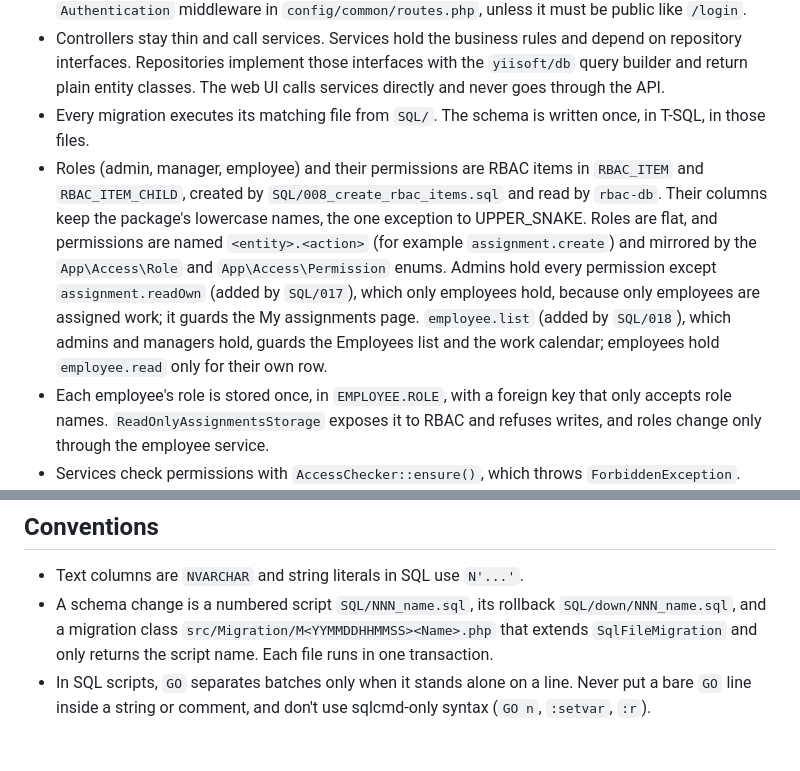
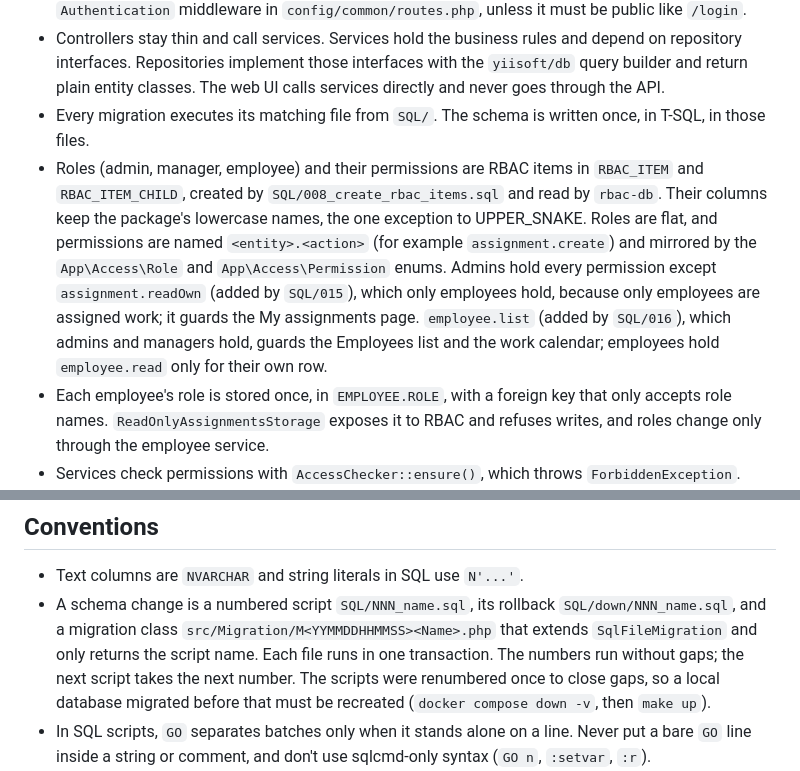
Before and after one commit to Edgars-Skrabins/construction-work-manager, a Markdown page: CLAUDE.md, 2 parts joined by grey strips. GitHub-like rendering; blank space fills up the shorter version.

```diff
--- a/CLAUDE.md
+++ b/CLAUDE.md
@@ -30,7 +30,7 @@ Construction Work Manager is a work management module for construction sites. Ad
 - Web login uses `yiisoft/user`'s `CurrentUser`. Credentials live in `ACCOUNT`, keyed by the employee ID, so the logged-in user's ID is the employee ID. Every web route goes into the route group with the `Authentication` middleware in `config/common/routes.php`, unless it must be public like `/login`.
 - Controllers stay thin and call services. Services hold the business rules and depend on repository interfaces. Repositories implement those interfaces with the `yiisoft/db` query builder and return plain entity classes. The web UI calls services directly and never goes through the API.
 - Every migration executes its matching file from `SQL/`. The schema is written once, in T-SQL, in those files.
-- Roles (admin, manager, employee) and their permissions are RBAC items in `RBAC_ITEM` and `RBAC_ITEM_CHILD`, created by `SQL/008_create_rbac_items.sql` and read by `rbac-db`. Their columns keep the package's lowercase names, the one exception to UPPER_SNAKE. Roles are flat, and permissions are named `<entity>.<action>` (for example `assignment.create`) and mirrored by the `App\Access\Role` and `App\Access\Permission` enums. Admins hold every permission except `assignment.readOwn` (added by `SQL/017`), which only employees hold, because only employees are assigned work; it guards the My assignments page. `employee.list` (added by `SQL/018`), which admins and managers hold, guards the Employees list and the work calendar; employees hold `employee.read` only for their own row.
+- Roles (admin, manager, employee) and their permissions are RBAC items in `RBAC_ITEM` and `RBAC_ITEM_CHILD`, created by `SQL/008_create_rbac_items.sql` and read by `rbac-db`. Their columns keep the package's lowercase names, the one exception to UPPER_SNAKE. Roles are flat, and permissions are named `<entity>.<action>` (for example `assignment.create`) and mirrored by the `App\Access\Role` and `App\Access\Permission` enums. Admins hold every permission except `assignment.readOwn` (added by `SQL/015`), which only employees hold, because only employees are assigned work; it guards the My assignments page. `employee.list` (added by `SQL/016`), which admins and managers hold, guards the Employees list and the work calendar; employees hold `employee.read` only for their own row.
 - Each employee's role is stored once, in `EMPLOYEE.ROLE`, with a foreign key that only accepts role names. `ReadOnlyAssignmentsStorage` exposes it to RBAC and refuses writes, and roles change only through the employee service.
 - Services check permissions with `AccessChecker::ensure()`, which throws `ForbiddenException`. `AccessChecker` caches each employee's result per permission for its lifetime, which is one request because the container is built per request. Every protected route also gets `->middleware(RequirePermission::for(Permission::X))`, inside the `Authentication` group so guests are redirected to the login page first. Templates hide links and buttons with `access.can('<entity>.<action>')`, and pages add their navbar link to the list in `layout.twig` behind such a check. RBAC says whether a role may do an action at all. `AccessScope` says which rows it may reach (own, subordinates or all), and repositories apply that scope in their queries, returning 404 for rows outside it.
 - The outer web route group in `config/common/routes.php` has the `NoStore` middleware, so every web page, `/login` and `/set-password` included, is sent with `Cache-Control: no-store` and actions never set it. Caddy serves `/assets/` with `Cache-Control: public, max-age=31536000, immutable` for 2xx and 304 responses; the asset manager's directory hash changes whenever a file changes.
@@ -62,7 +62,7 @@ All commands run inside Docker. Each make target wraps `docker compose`, and eac
 ## Conventions
 
 - Text columns are `NVARCHAR` and string literals in SQL use `N'...'`.
-- A schema change is a numbered script `SQL/NNN_name.sql`, its rollback `SQL/down/NNN_name.sql`, and a migration class `src/Migration/M<YYMMDDHHMMSS><Name>.php` that extends `SqlFileMigration` and only returns the script name. Each file runs in one transaction.
+- A schema change is a numbered script `SQL/NNN_name.sql`, its rollback `SQL/down/NNN_name.sql`, and a migration class `src/Migration/M<YYMMDDHHMMSS><Name>.php` that extends `SqlFileMigration` and only returns the script name. Each file runs in one transaction. The numbers run without gaps; the next script takes the next number. The scripts were renumbered once to close gaps, so a local database migrated before that must be recreated (`docker compose down -v`, then `make up`).
 - In SQL scripts, `GO` separates batches only when it stands alone on a line. Never put a bare `GO` line inside a string or comment, and don't use sqlcmd-only syntax (`GO n`, `:setvar`, `:r`).
 - `CREATE DATABASE` and `ALTER DATABASE` never go into `SQL/`. Database creation belongs to the Docker init step.
 - Tests are split into a `unit` suite with no database and an `integration` suite that runs against SQL Server. Integration tests that change data run inside a transaction that is rolled back. Tests that change the schema clean up after themselves.
```
Also changed, not shown: README.md (+1 -1 lines).
